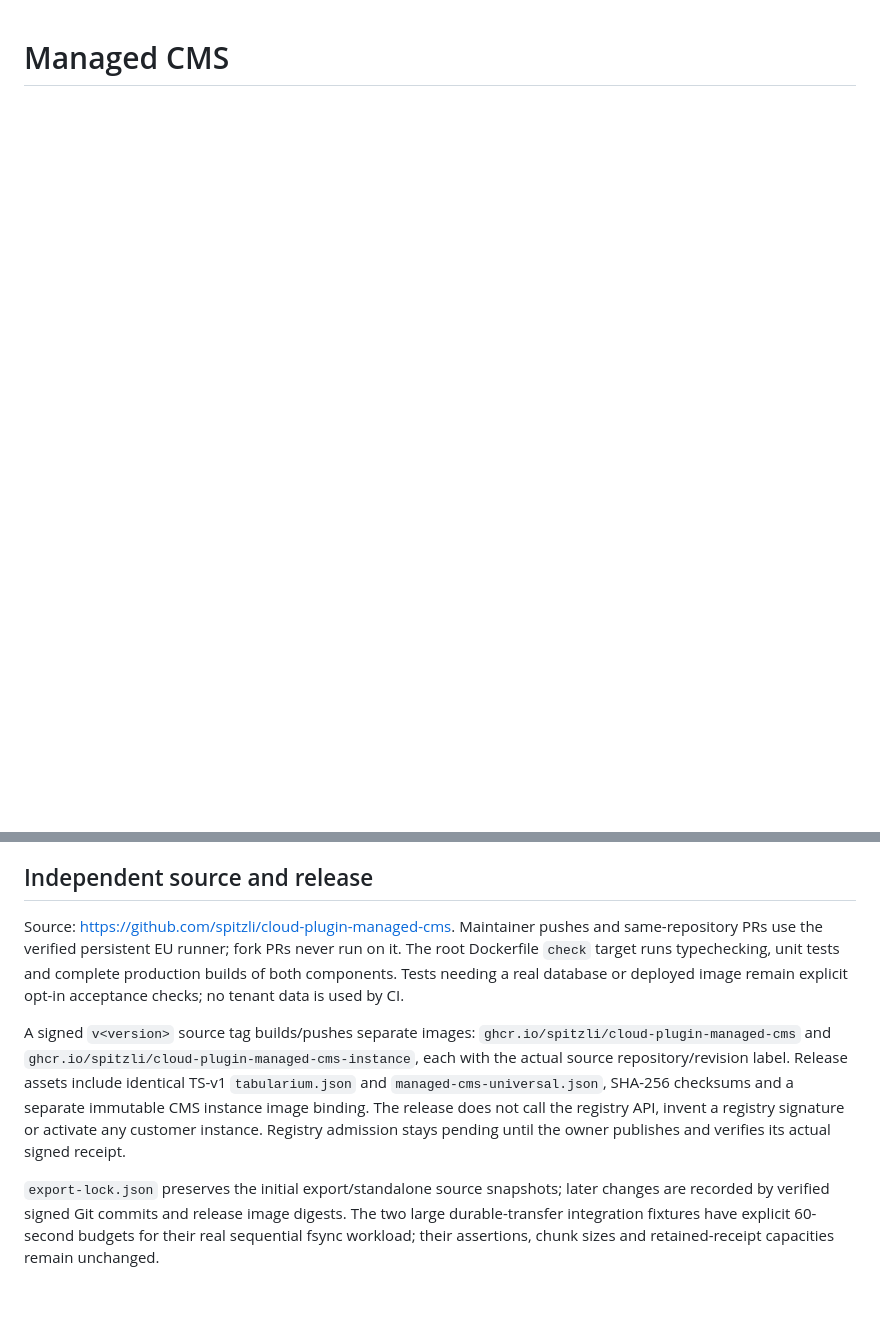
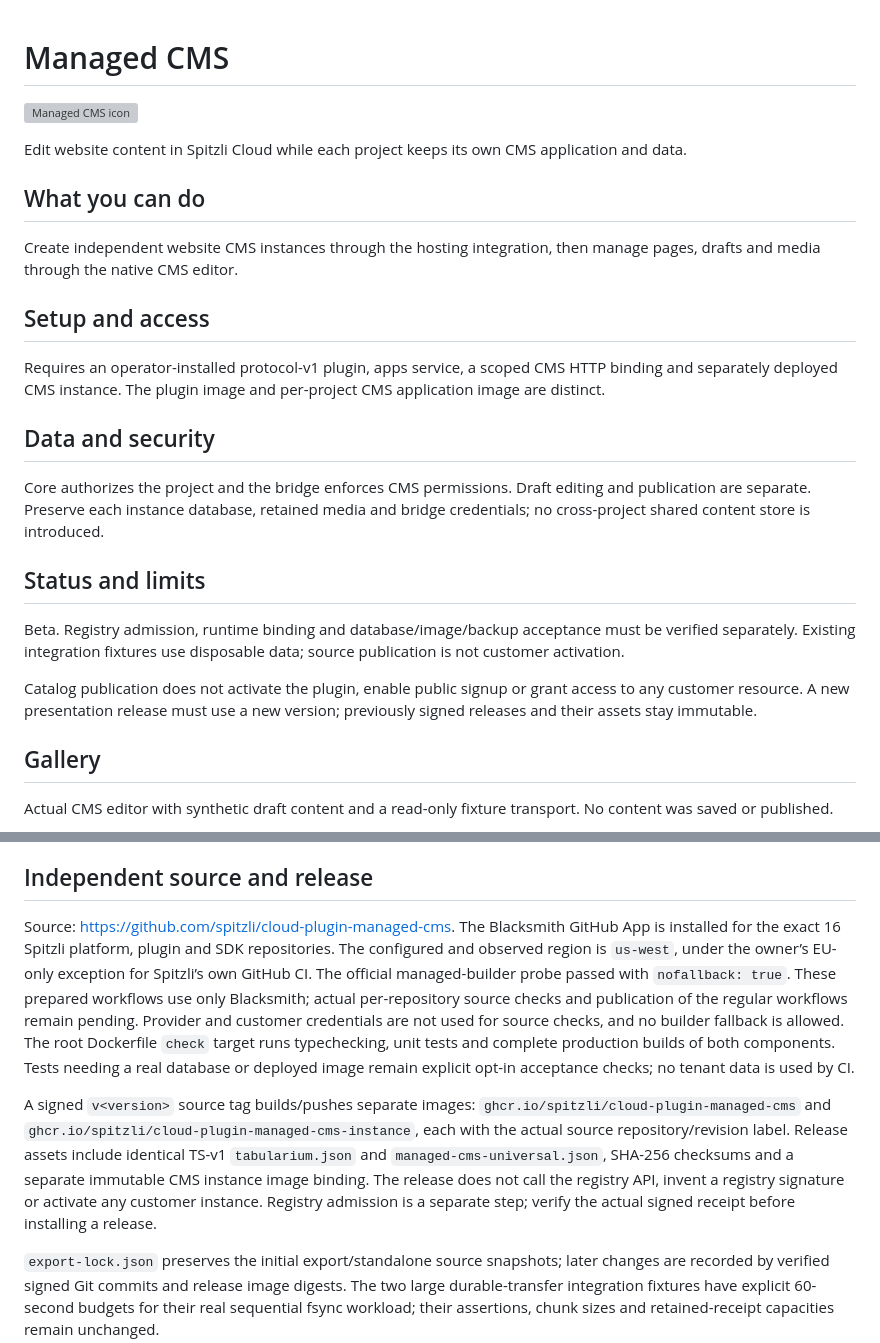
Before and after one commit to spitzli/cloud-plugin-managed-cms, a Markdown page: README.md, 2 parts joined by grey strips. Rendered like a GitHub page; blank space fills up the shorter version; grey boxes are pictures that could not be loaded.

```diff
--- a/README.md
+++ b/README.md
@@ -1 +1,30 @@
 # Managed CMS
+
+![Managed CMS icon](assets/icon.svg)
+
+Edit website content in Spitzli Cloud while each project keeps its own CMS application and data.
+
+## What you can do
+
+Create independent website CMS instances through the hosting integration, then manage pages, drafts and media through the native CMS editor.
+
+## Setup and access
+
+Requires an operator-installed protocol-v1 plugin, apps service, a scoped CMS HTTP binding and separately deployed CMS instance. The plugin image and per-project CMS application image are distinct.
+
+## Data and security
+
+Core authorizes the project and the bridge enforces CMS permissions. Draft editing and publication are separate. Preserve each instance database, retained media and bridge credentials; no cross-project shared content store is introduced.
+
+## Status and limits
+
+Beta. Registry admission, runtime binding and database/image/backup acceptance must be verified separately. Existing integration fixtures use disposable data; source publication is not customer activation.
+
+Catalog publication does not activate the plugin, enable public signup or grant
+access to any customer resource. A new presentation release must use a new version;
+previously signed releases and their assets stay immutable.
+
+## Gallery
+
+Actual CMS editor with synthetic draft content and a read-only fixture transport. No content was saved or published.
+
@@ -26,9 +76,7 @@ operator links; those paths are not part of this independent repository.
 
 ## Independent source and release
 
-Source: https://github.com/spitzli/cloud-plugin-managed-cms. Maintainer pushes and
-same-repository PRs use the verified persistent EU runner; fork PRs never run on
-it. The root Dockerfile `check` target runs typechecking, unit tests and complete
+Source: https://github.com/spitzli/cloud-plugin-managed-cms. The Blacksmith GitHub App is installed for the exact 16 Spitzli platform, plugin and SDK repositories. The configured and observed region is `us-west`, under the owner’s EU-only exception for Spitzli’s own GitHub CI. The official managed-builder probe passed with `nofallback: true`. These prepared workflows use only Blacksmith; actual per-repository source checks and publication of the regular workflows remain pending. Provider and customer credentials are not used for source checks, and no builder fallback is allowed. The root Dockerfile `check` target runs typechecking, unit tests and complete
 production builds of both components. Tests needing a real database or deployed
 image remain explicit opt-in acceptance checks; no tenant data is used by CI.
 
@@ -38,8 +86,8 @@ A signed `v<version>` source tag builds/pushes separate images:
 repository/revision label. Release assets include identical TS-v1 `tabularium.json`
 and `managed-cms-universal.json`, SHA-256 checksums and a separate immutable CMS
 instance image binding. The release does not call the registry API, invent a
-registry signature or activate any customer instance. Registry admission stays
-pending until the owner publishes and verifies its actual signed receipt.
+registry signature or activate any customer instance. Registry admission is a separate step; verify the actual signed receipt
+before installing a release.
 
 `export-lock.json` preserves the initial export/standalone source snapshots; later
 changes are recorded by verified signed Git commits and release image digests.
```
Also changed, not shown: other parts of README.md (+21 -0 lines), assets/README.md (added, +14 -0 lines), screenshots/cms-draft-editor.png (added), screenshots/cms-draft-mobile.png (added), 14 other files.
